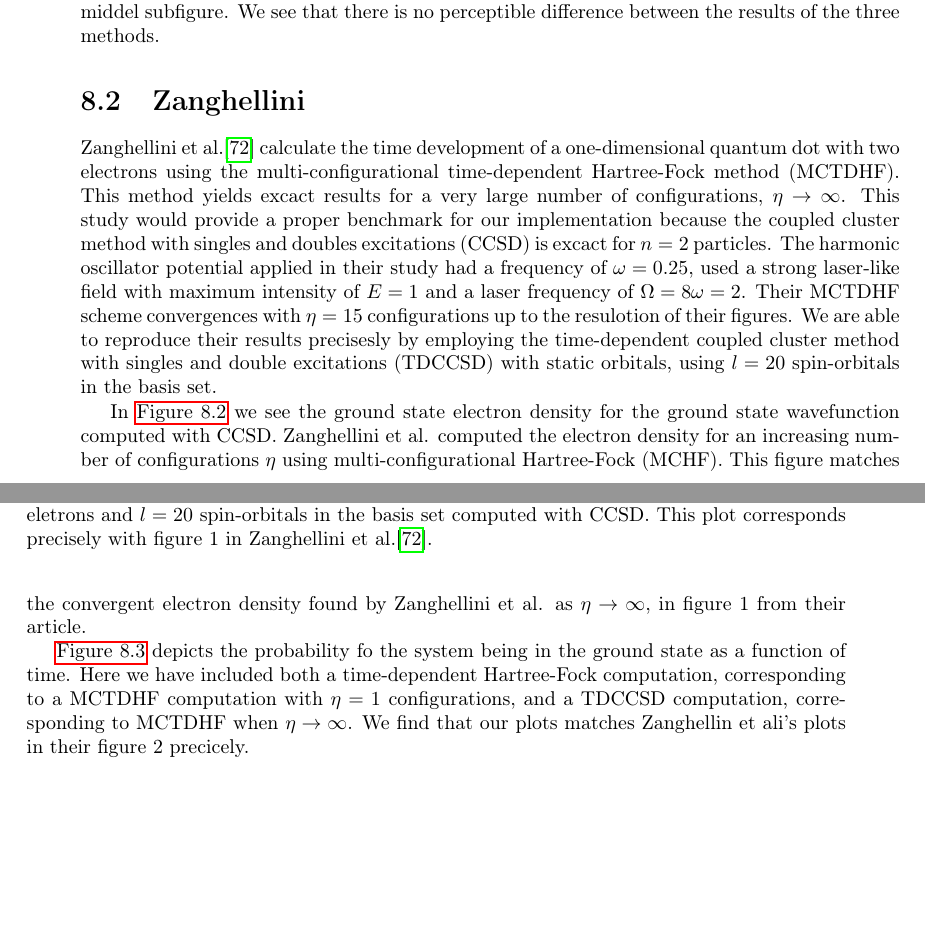
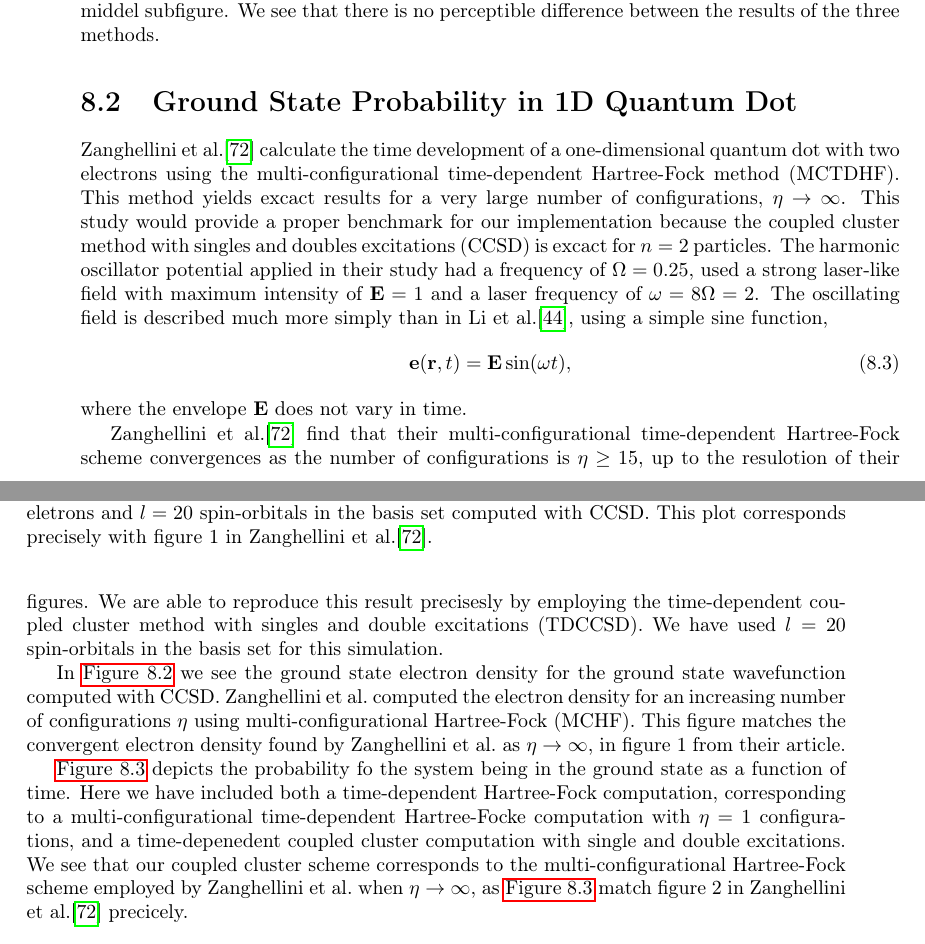
Before and after one commit to gregwinther/taifun, a LaTeX thesis (main.tex, which reads results/benchmarks.tex): two parts of pages 128 and 129 of 154, joined at a grey line, cut so that both start at the same text, the shorter picture padded with empty space. The pictures show the PDF file main.pdf that the author committed with the source.

Commit message:
Update text on Zanghellini et al. benchmark.

```diff
--- a/results/benchmarks.tex
+++ b/results/benchmarks.tex
@@ -76,5 +76,5 @@ the results of the three methods.
 \end{figure}
 
 
-\section{Zanghellini}
+\section{Ground State Probability in 1D Quantum Dot}
 
@@ -90,6 +88,9 @@ maximum intensity of $E = 1$ and a laser frequency of $\Omega = 8 \omega = 2$.
-Their MCTDHF scheme convergences with $\eta=15$
-configurations up to the resulotion of their figures.
-We are able to reproduce their results precisesly by employing the
-time-dependent coupled cluster method with singles and double excitations (TDCCSD) with
-static orbitals, using $l=20$ spin-orbitals in the basis set.
+their study had a frequency of $\Omega=0.25$, used a strong laser-like field with
+maximum intensity of $\vb{E} = 1$ and a laser frequency of $\omega = 8 \Omega = 2$.
+The oscillating field is described much more simply than in
+\citeauthor{li2005time}\cite{li2005time}, using a simple sine function,
+\begin{equation}
+    \vb{e}(\vb{r}, t) = \vb{E}\sin(\omega t),
+\end{equation}
+where the envelope $\vb{E}$ does not vary in time.
 
@@ -101,3 +98,9 @@ as $\eta \to \infty$, in figure 1 from their article.
+Hartree-Fock scheme convergences as the number of configurations is
+$\eta \geq15$, up to the resulotion of their figures.
+We are able to reproduce this result precisesly by employing the
+time-dependent coupled cluster method with singles and double excitations (TDCCSD).
+We have used $l=20$ spin-orbitals
+in the basis set for this simulation.
 
 \begin{figure}
     \centering
@@ -116,6 +117,3 @@ state as a function of time. Here we have included both a time-dependent Hartree
-computation, corresponding to a MCTDHF computation with $\eta=1$ configurations, and
-a TDCCSD computation, corresponding to MCTDHF when $\eta\to\infty$. We find that our plots
-matches Zanghellin et ali's plots in their figure 2 precicely.
 
 \begin{figure}
     \centering
@@ -125,6 +123,6 @@ matches Zanghellin et ali's plots in their figure 2 precicely.
         Probability of being in the ground state $|\braket{\Phi(0)}{\Phi(t)}|$
         using both TDHF and TDCCSD, for a one-dimensional quantum dot with $n=2$
         particles and $l=20$ spin-orbitals. This plot corresponds precisely with
-        figure 2 in Zanghellini el al.\cite{Zanghellini04}.
+        figure 2 in \citeauthor{Zanghellini04}\cite{Zanghellini04}.
     }
 \end{figure}
@@ -130,0 +140,5 @@ matches Zanghellin et ali's plots in their figure 2 precicely.
+a time-depenedent coupled cluster computation with single and double excitations.
+We see that our coupled cluster scheme corresponds to the multi-configurational Hartree-Fock
+scheme employed by \citeauthor{Zanghellini04} when $\eta\to\infty$, as
+\autoref{fig:zanghellini_fig2} match figure 2 in
+\citeauthor{Zanghellini04}\cite{Zanghellini04} precicely.
```
Also changed, not shown: main.pdf, results/benchmarks.tex (27 more changed lines).
